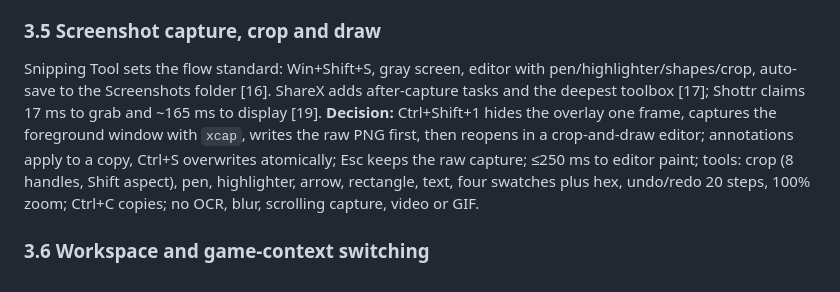
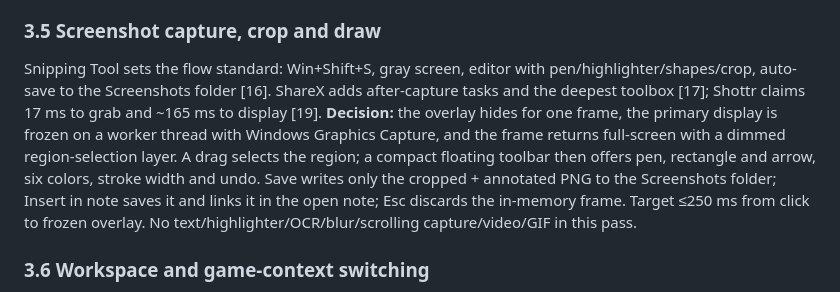
Before and after one commit to afonsolage/stickie-app, a Markdown page: docs/ux-benchmark.md, the part around the change. Rendered like a GitHub page.

```diff
--- a/docs/ux-benchmark.md
+++ b/docs/ux-benchmark.md
@@ -63,7 +63,7 @@ Sticky Notes sets the friction bar — Ctrl+N, autosave, colours, images — and
 
 ### 3.5 Screenshot capture, crop and draw
 
-Snipping Tool sets the flow standard: Win+Shift+S, gray screen, editor with pen/highlighter/shapes/crop, auto-save to the Screenshots folder [16]. ShareX adds after-capture tasks and the deepest toolbox [17]; Shottr claims 17 ms to grab and ~165 ms to display [19]. **Decision:** Ctrl+Shift+1 hides the overlay one frame, captures the foreground window with `xcap`, writes the raw PNG first, then reopens in a crop-and-draw editor; annotations apply to a copy, Ctrl+S overwrites atomically; Esc keeps the raw capture; ≤250 ms to editor paint; tools: crop (8 handles, Shift aspect), pen, highlighter, arrow, rectangle, text, four swatches plus hex, undo/redo 20 steps, 100% zoom; Ctrl+C copies; no OCR, blur, scrolling capture, video or GIF.
+Snipping Tool sets the flow standard: Win+Shift+S, gray screen, editor with pen/highlighter/shapes/crop, auto-save to the Screenshots folder [16]. ShareX adds after-capture tasks and the deepest toolbox [17]; Shottr claims 17 ms to grab and ~165 ms to display [19]. **Decision:** the overlay hides for one frame, the primary display is frozen on a worker thread with Windows Graphics Capture, and the frame returns full-screen with a dimmed region-selection layer. A drag selects the region; a compact floating toolbar then offers pen, rectangle and arrow, six colors, stroke width and undo. Save writes only the cropped + annotated PNG to the Screenshots folder; Insert in note saves it and links it in the open note; Esc discards the in-memory frame. Target ≤250 ms from click to frozen overlay. No text/highlighter/OCR/blur/scrolling capture/video/GIF in this pass.
 
 ### 3.6 Workspace and game-context switching
 
```
Also changed, not shown: README.md (+12 -6 lines), docs/architecture.md (+18 -7 lines), docs/assets/overlay-capture-annotate.png (added), docs/assets/overlay-capture-select.png (added), 8 other files.
